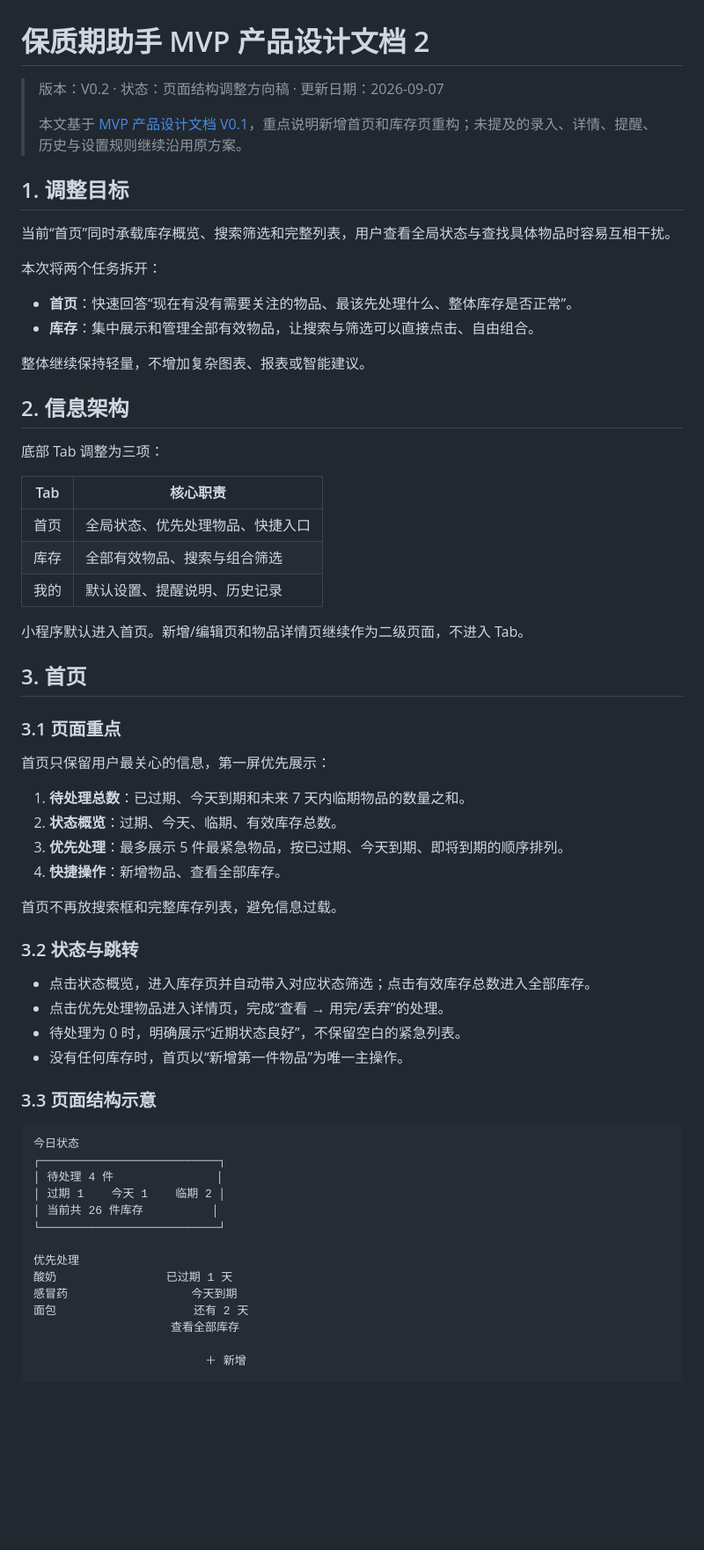
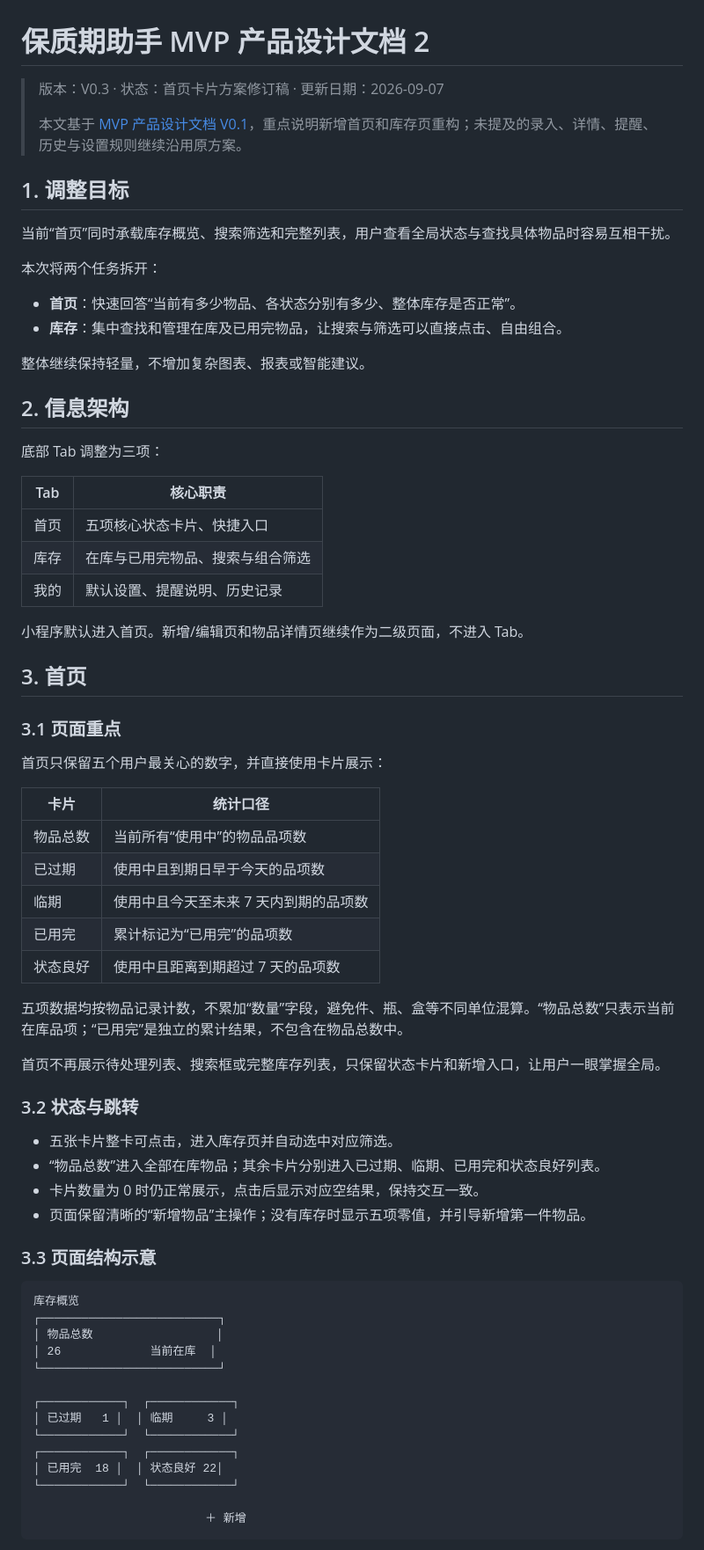
Before and after one commit to yangxl12/freshKeeper, a Markdown page: docs/mvp-product-design-v2.md, the part around one of its changes. Shown at 88% size. GitHub-like rendering; blank space fills up the shorter version.

Commit message:
docs: refine homepage status card design

````diff
--- a/docs/mvp-product-design-v2.md
+++ b/docs/mvp-product-design-v2.md
@@ -1,6 +1,6 @@
 # 保质期助手 MVP 产品设计文档 2
 
-> 版本：V0.2 · 状态：页面结构调整方向稿 · 更新日期：2026-09-07
+> 版本：V0.3 · 状态：首页卡片方案修订稿 · 更新日期：2026-09-07
 >
 > 本文基于 [MVP 产品设计文档 V0.1](./mvp-product-design.md)，重点说明新增首页和库存页重构；未提及的录入、详情、提醒、历史与设置规则继续沿用原方案。
 
@@ -10,8 +10,8 @@
 
 本次将两个任务拆开：
 
-- **首页**：快速回答“现在有没有需要关注的物品、最该先处理什么、整体库存是否正常”。
-- **库存**：集中展示和管理全部有效物品，让搜索与筛选可以直接点击、自由组合。
+- **首页**：快速回答“当前有多少物品、各状态分别有多少、整体库存是否正常”。
+- **库存**：集中查找和管理在库及已用完物品，让搜索与筛选可以直接点击、自由组合。
 
 整体继续保持轻量，不增加复杂图表、报表或智能建议。
 
@@ -21,8 +21,8 @@
 
 | Tab | 核心职责 |
 | --- | --- |
-| 首页 | 全局状态、优先处理物品、快捷入口 |
-| 库存 | 全部有效物品、搜索与组合筛选 |
+| 首页 | 五项核心状态卡片、快捷入口 |
+| 库存 | 在库与已用完物品、搜索与组合筛选 |
 | 我的 | 默认设置、提醒说明、历史记录 |
 
 小程序默认进入首页。新增/编辑页和物品详情页继续作为二级页面，不进入 Tab。
@@ -31,37 +31,42 @@
 
 ### 3.1 页面重点
 
-首页只保留用户最关心的信息，第一屏优先展示：
+首页只保留五个用户最关心的数字，并直接使用卡片展示：
 
-1. **待处理总数**：已过期、今天到期和未来 7 天内临期物品的数量之和。
-2. **状态概览**：过期、今天、临期、有效库存总数。
-3. **优先处理**：最多展示 5 件最紧急物品，按已过期、今天到期、即将到期的顺序排列。
-4. **快捷操作**：新增物品、查看全部库存。
+| 卡片 | 统计口径 |
+| --- | --- |
+| 物品总数 | 当前所有“使用中”的物品品项数 |
+| 已过期 | 使用中且到期日早于今天的品项数 |
+| 临期 | 使用中且今天至未来 7 天内到期的品项数 |
+| 已用完 | 累计标记为“已用完”的品项数 |
+| 状态良好 | 使用中且距离到期超过 7 天的品项数 |
 
-首页不再放搜索框和完整库存列表，避免信息过载。
+五项数据均按物品记录计数，不累加“数量”字段，避免件、瓶、盒等不同单位混算。“物品总数”只表示当前在库品项；“已用完”是独立的累计结果，不包含在物品总数中。
+
+首页不再展示待处理列表、搜索框或完整库存列表，只保留状态卡片和新增入口，让用户一眼掌握全局。
 
 ### 3.2 状态与跳转
 
-- 点击状态概览，进入库存页并自动带入对应状态筛选；点击有效库存总数进入全部库存。
-- 点击优先处理物品进入详情页，完成“查看 → 用完/丢弃”的处理。
-- 待处理为 0 时，明确展示“近期状态良好”，不保留空白的紧急列表。
-- 没有任何库存时，首页以“新增第一件物品”为唯一主操作。
+- 五张卡片整卡可点击，进入库存页并自动选中对应筛选。
+- “物品总数”进入全部在库物品；其余卡片分别进入已过期、临期、已用完和状态良好列表。
+- 卡片数量为 0 时仍正常展示，点击后显示对应空结果，保持交互一致。
+- 页面保留清晰的“新增物品”主操作；没有库存时显示五项零值，并引导新增第一件物品。
 
 ### 3.3 页面结构示意
 
 ```text
-今日状态
+库存概览
 ┌──────────────────────────┐
-│ 待处理 4 件               │
-│ 过期 1    今天 1    临期 2 │
-│ 当前共 26 件库存          │
+│ 物品总数                  │
+│ 26             当前在库  │
 └──────────────────────────┘
 
-优先处理
-酸奶                已过期 1 天
-感冒药                  今天到期
-面包                    还有 2 天
-                    查看全部库存
+┌────────────┐  ┌────────────┐
+│ 已过期   1 │  │ 临期     3 │
+└────────────┘  └────────────┘
+┌────────────┐  ┌────────────┐
+│ 已用完  18 │  │ 状态良好 22│
+└────────────┘  └────────────┘
 
                          ＋ 新增
 ```
````
Also changed, not shown: other parts of docs/mvp-product-design-v2.md (+26 -19 lines).
